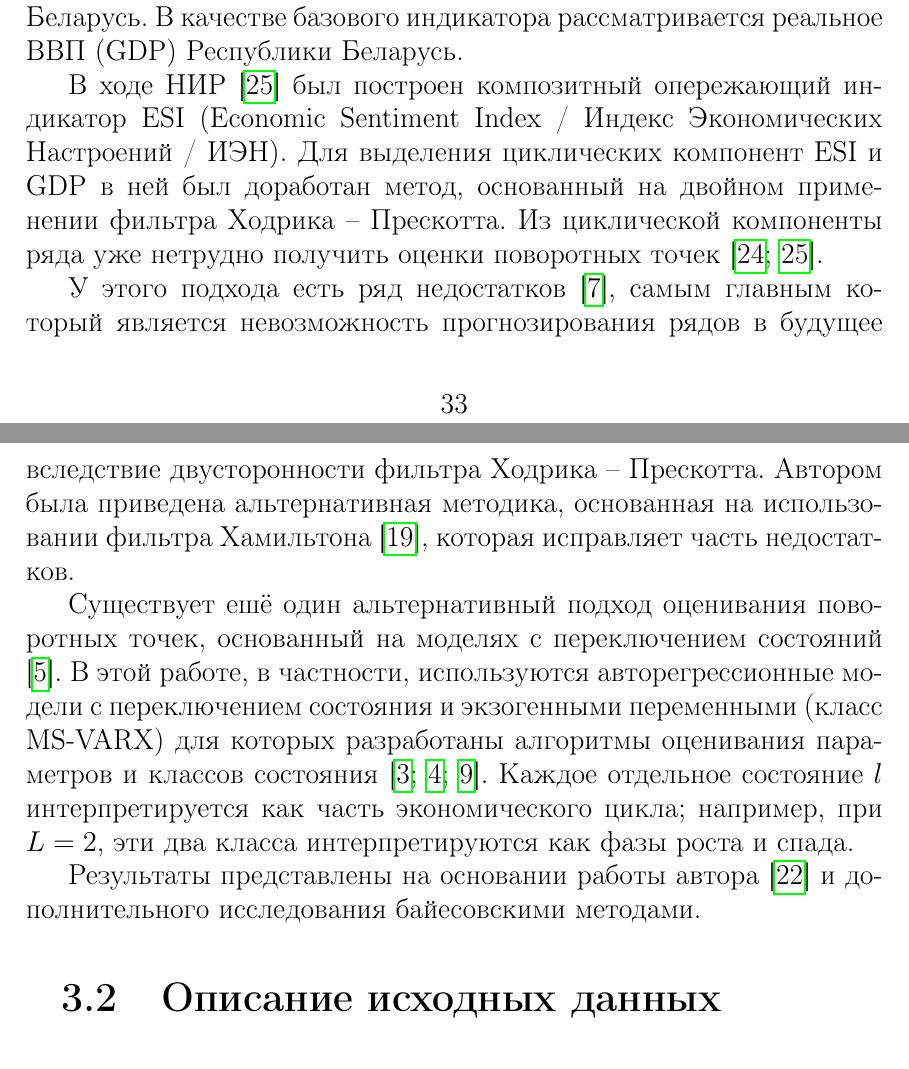
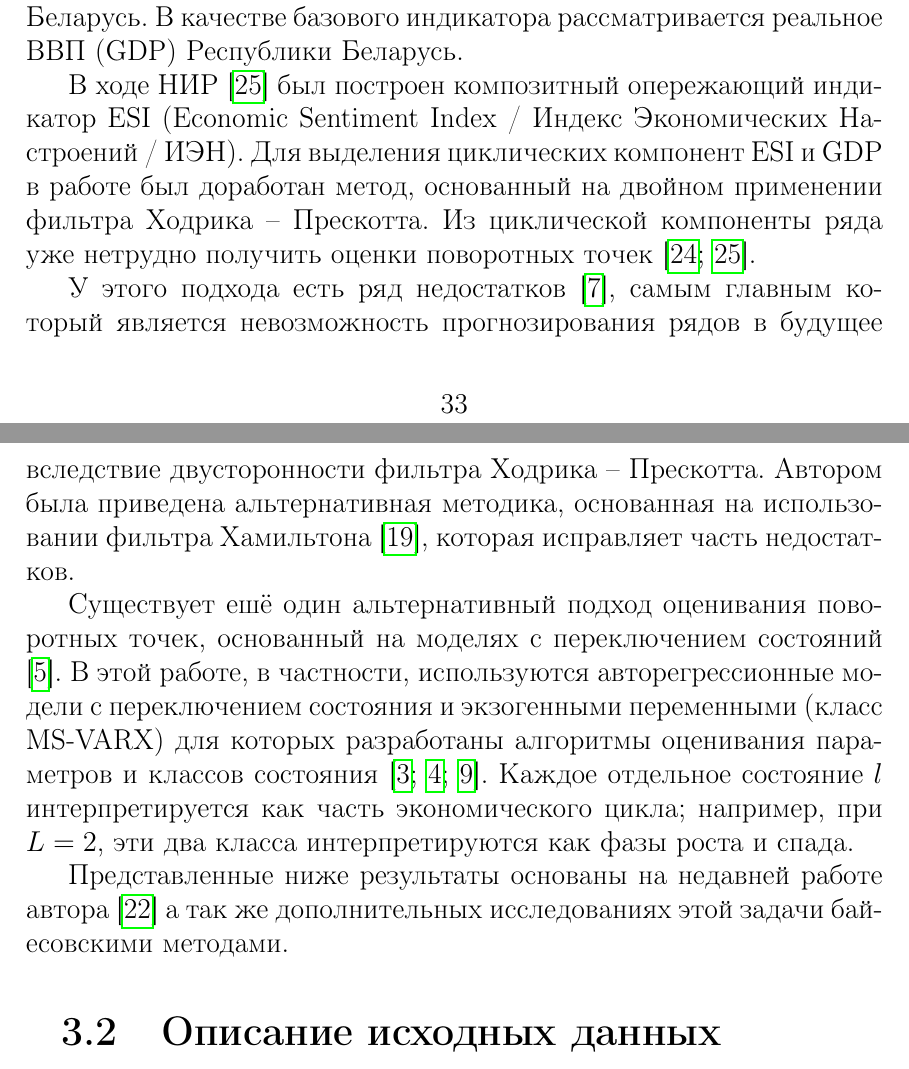
Before and after one commit to NowanIlfideme/masters_switching_models, a LaTeX thesis (latex/dissertation.tex): two parts of pages 34 and 35 of 57, joined at a grey line, cut so that both start at the same text. Compiled offline with pdfLaTeX.

Commit message:
Fixes in section 3.1

```diff
--- a/latex/dissertation.tex
+++ b/latex/dissertation.tex
@@ -685,13 +685,13 @@ Stan \cite{stan_overview}, PyMC3 \cite{pymc3_2016}, Tensorflow Probability \cite
 
 Моменты смены фазы роста на фазу спада, и наоборот, называются <<поворотными точками>> бизнес-цикла. Одной из ключевых задач анализа и прогнозирования экономической активности является разработка систем раннего обнаружения смены фаз экономических циклов.  Ранние работы \cite{esiMaking,esiExtra,mak_mal_bv_2018} рассматривали различные подходы оценивания поворотных точек для экономики Республики Беларусь. В качестве базового индикатора рассматривается реальное ВВП (GDP) Республики Беларусь.
 
-В ходе НИР \cite{esiMaking} был построен композитный опережающий индикатор ESI (Economic Sentiment Index / Индекс Экономических Настроений / ИЭН). Для выделения циклических компонент ESI и GDP в ней был доработан метод, основанный на двойном применении фильтра Ходрика -- Прескотта. Из циклической компоненты ряда уже нетрудно получить оценки поворотных точек \cite{esiMaking,esiExtra}.
+В ходе НИР \cite{esiMaking} был построен композитный опережающий индикатор ESI (Economic Sentiment Index / Индекс Экономических Настроений / ИЭН). Для выделения циклических компонент ESI и GDP в работе был доработан метод, основанный на двойном применении фильтра Ходрика -- Прескотта. Из циклической компоненты ряда уже нетрудно получить оценки поворотных точек \cite{esiMaking,esiExtra}.
 
 У этого подхода есть ряд недостатков \cite{ham_never_hp}, самым главным который является невозможность прогнозирования рядов в будущее вследствие двусторонности фильтра Ходрика -- Прескотта. Автором была приведена альтернативная методика, основанная на использовании фильтра Хамильтона \cite{mak_mal_bv_2018}, которая исправляет часть недостатков.
 
 Существует ешё один альтернативный подход оценивания поворотных точек, основанный на моделях с переключением состояний \cite{hamNewApproach}. В этой работе, в частности, используются авторегрессионные модели с переключением состояния и экзогенными переменными (класс MS-VARX) для которых разработаны алгоритмы оценивания параметров и классов состояния \cite{malNovopMSVARX,rs_persio2014,goutte_hal_00747479}. Каждое отдельное состояние $l$ интерпретируется как часть экономического цикла; например, при $L=2$, эти два класса интерпретируются как фазы роста и спада.
 
-Результаты представлены на основании работы автора \cite{mak_mal_bv_2020} и дополнительного исследования байесовскими методами.
+Представленные ниже результаты основаны на недавней работе автора \cite{mak_mal_bv_2020} а так же дополнительных исследованиях этой задачи байесовскими методами.
 
 
 \section{Описание исходных данных}
```
